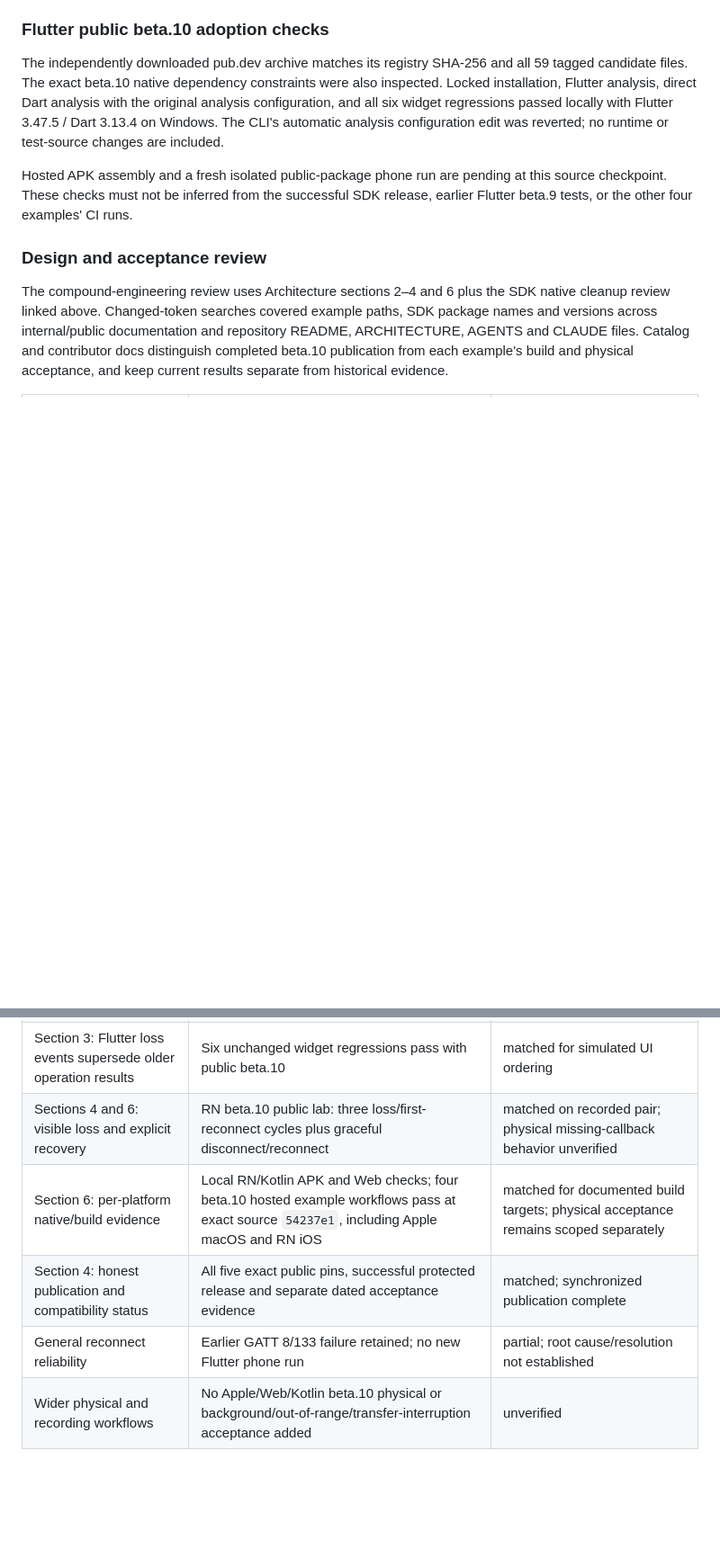
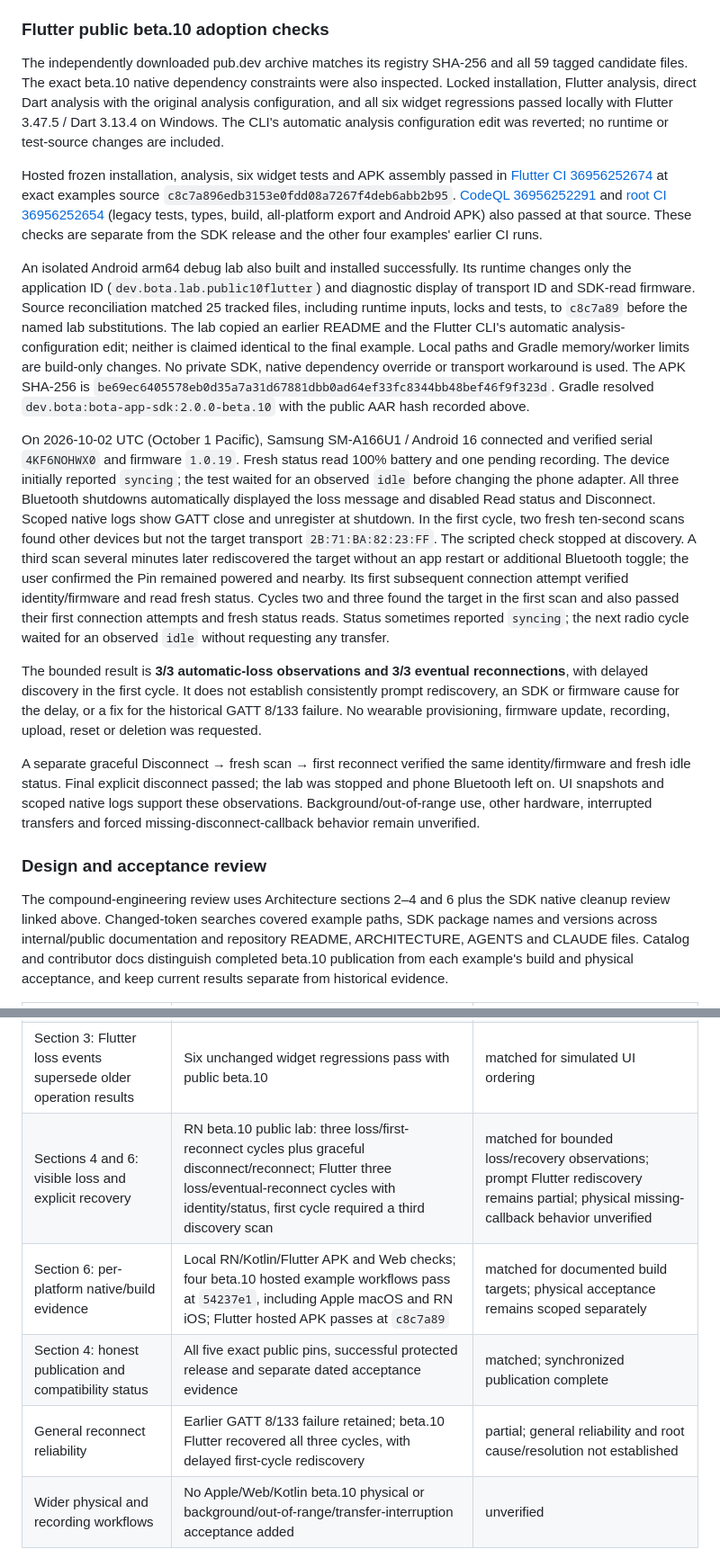
Before and after one commit to bota-dev/examples, a Markdown page: docs/independent-examples-review.md, 2 parts joined by grey strips. Shown at 90% size. Drawn GitHub-style; blank space fills up the shorter version.

Commit message:
docs: record Flutter beta.10 build and phone acceptance
Co-Authored-By: OpenAI Codex <noreply@openai.com>

```diff
--- a/docs/independent-examples-review.md
+++ b/docs/independent-examples-review.md
@@ -593,9 +593,56 @@ with the original analysis configuration, and all six widget regressions passed
 locally with Flutter 3.47.5 / Dart 3.13.4 on Windows. The CLI's automatic analysis
 configuration edit was reverted; no runtime or test-source changes are included.
 
-Hosted APK assembly and a fresh isolated public-package phone run are pending
-at this source checkpoint. These checks must not be inferred from the successful
-SDK release, earlier Flutter beta.9 tests, or the other four examples' CI runs.
+Hosted frozen installation, analysis, six widget tests and APK assembly passed
+in [Flutter CI 36956252674](https://github.com/bota-dev/examples/actions/runs/36956252674)
+at exact examples source `c8c7a896edb3153e0fdd08a7267f4deb6abb2b95`.
+[CodeQL 36956252291](https://github.com/bota-dev/examples/actions/runs/36956252291)
+and [root CI 36956252654](https://github.com/bota-dev/examples/actions/runs/36956252654)
+(legacy tests, types, build, all-platform export and Android APK) also passed
+at that source. These checks are separate from the SDK release and
+the other four examples' earlier CI runs.
+
+An isolated Android arm64 debug lab also built and installed successfully.
+Its runtime changes only the application ID (`dev.bota.lab.public10flutter`)
+and diagnostic display of transport ID and SDK-read firmware. Source reconciliation
+matched 25 tracked files, including runtime inputs, locks and tests, to `c8c7a89`
+before the named lab substitutions. The lab copied an earlier README and the
+Flutter CLI's automatic analysis-configuration edit; neither is claimed identical
+to the final example. Local paths and Gradle memory/worker limits are build-only
+changes. No private SDK, native dependency override or transport workaround is used.
+The APK SHA-256 is
+`be69ec6405578eb0d35a7a31d67881dbb0ad64ef33fc8344bb48bef46f9f323d`.
+Gradle resolved `dev.bota:bota-app-sdk:2.0.0-beta.10` with the public AAR hash
+recorded above.
+
+On 2026-10-02 UTC (October 1 Pacific), Samsung SM-A166U1 / Android 16 connected
+and verified serial `4KF6NOHWX0` and firmware `1.0.19`. Fresh status read 100%
+battery and one pending recording. The device initially reported `syncing`;
+the test waited for an observed `idle` before changing the phone adapter.
+All three Bluetooth shutdowns automatically displayed the loss message and
+disabled Read status and Disconnect. Scoped native logs show GATT close and
+unregister at shutdown. In the first cycle, two fresh ten-second scans found
+other devices but not the target transport `2B:71:BA:82:23:FF`. The scripted
+check stopped at discovery. A third scan several minutes later rediscovered
+the target without an app restart or additional Bluetooth toggle; the user
+confirmed the Pin remained powered and nearby. Its first subsequent connection
+attempt verified identity/firmware and read fresh status. Cycles two and three
+found the target in the first scan and also passed their first connection
+attempts and fresh status reads. Status sometimes reported `syncing`; the next
+radio cycle waited for an observed `idle` without requesting any transfer.
+
+The bounded result is **3/3 automatic-loss observations and 3/3 eventual
+reconnections**, with delayed discovery in the first cycle. It does not establish
+consistently prompt rediscovery, an SDK or firmware cause for the delay, or a fix
+for the historical GATT 8/133 failure. No wearable provisioning, firmware update,
+recording, upload, reset or deletion was requested.
+
+A separate graceful Disconnect → fresh scan → first reconnect verified the same
+identity/firmware and fresh idle status. Final explicit disconnect passed; the
+lab was stopped and phone Bluetooth left on. UI snapshots and scoped native
+logs support these observations. Background/out-of-range use, other hardware,
+interrupted transfers and forced missing-disconnect-callback behavior remain
+unverified.
 
 ### Design and acceptance review
 
@@ -611,8 +658,8 @@ physical acceptance, and keep current results separate from historical evidence.
 | Sections 2 and 4: independent exact public dependencies | All five public beta.10 pins/locks; Flutter archive/native constraints independently verified; no private override | matched for the documented dependencies |
 | Section 3: native transport ownership | SDK-only dependency upgrades; example runtime unchanged | matched by source review |
 | Section 3: Flutter loss events supersede older operation results | Six unchanged widget regressions pass with public beta.10 | matched for simulated UI ordering |
-| Sections 4 and 6: visible loss and explicit recovery | RN beta.10 public lab: three loss/first-reconnect cycles plus graceful disconnect/reconnect | matched on recorded pair; physical missing-callback behavior unverified |
-| Section 6: per-platform native/build evidence | Local RN/Kotlin APK and Web checks; four beta.10 hosted example workflows pass at exact source `54237e1`, including Apple macOS and RN iOS | matched for documented build targets; physical acceptance remains scoped separately |
+| Sections 4 and 6: visible loss and explicit recovery | RN beta.10 public lab: three loss/first-reconnect cycles plus graceful disconnect/reconnect; Flutter three loss/eventual-reconnect cycles with identity/status, first cycle required a third discovery scan | matched for bounded loss/recovery observations; prompt Flutter rediscovery remains partial; physical missing-callback behavior unverified |
+| Section 6: per-platform native/build evidence | Local RN/Kotlin/Flutter APK and Web checks; four beta.10 hosted example workflows pass at `54237e1`, including Apple macOS and RN iOS; Flutter hosted APK passes at `c8c7a89` | matched for documented build targets; physical acceptance remains scoped separately |
 | Section 4: honest publication and compatibility status | All five exact public pins, successful protected release and separate dated acceptance evidence | matched; synchronized publication complete |
-| General reconnect reliability | Earlier GATT 8/133 failure retained; no new Flutter phone run | partial; root cause/resolution not established |
+| General reconnect reliability | Earlier GATT 8/133 failure retained; beta.10 Flutter recovered all three cycles, with delayed first-cycle rediscovery | partial; general reliability and root cause/resolution not established |
 | Wider physical and recording workflows | No Apple/Web/Kotlin beta.10 physical or background/out-of-range/transfer-interruption acceptance added | unverified |
```
Also changed, not shown: ARCHITECTURE.md (+5 -0 lines), 1 other file.
